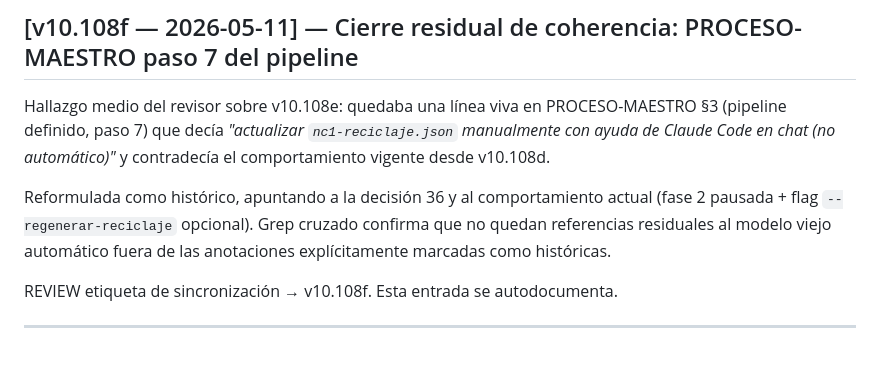
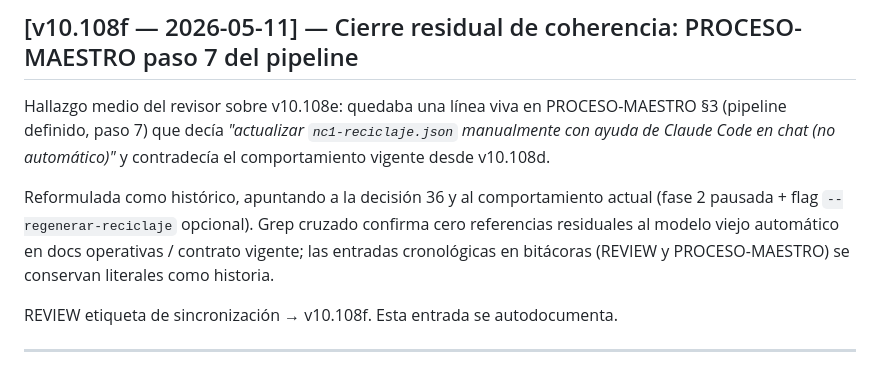
Before and after one commit to adminmc2/agentes_GDC1, a Markdown page: CHANGELOG.md, the part around the change. Drawn GitHub-style.

Commit message:
v10.108g: fix wording CHANGELOG v10.108f — precisión de la frase del grep cruzado
Hallazgo bajo (no bloqueante) del revisor sobre v10.108f: la frase del
changelog decía "cero referencias residuales fuera de anotaciones marcadas
como históricas explícitamente". El grep también captura entradas
cronológicas en bitácoras (REVIEW, PROCESO-MAESTRO) que no son contrato
vivo, así que la frase no era literalmente perfecta.

Rebajada a "cero referencias residuales en docs operativas / contrato
vigente; las entradas cronológicas en bitácoras se conservan literales
como historia". Solo cambio de wording en CHANGELOG, sin más impacto.

Co-Authored-By: Claude Sonnet 4.6 <noreply@anthropic.com>

```diff
--- a/CHANGELOG.md
+++ b/CHANGELOG.md
@@ -9,7 +9,7 @@
 
 Hallazgo medio del revisor sobre v10.108e: quedaba una línea viva en PROCESO-MAESTRO §3 (pipeline definido, paso 7) que decía *"actualizar `nc1-reciclaje.json` manualmente con ayuda de Claude Code en chat (no automático)"* y contradecía el comportamiento vigente desde v10.108d.
 
-Reformulada como histórico, apuntando a la decisión 36 y al comportamiento actual (fase 2 pausada + flag `--regenerar-reciclaje` opcional). Grep cruzado confirma que no quedan referencias residuales al modelo viejo automático fuera de las anotaciones explícitamente marcadas como históricas.
+Reformulada como histórico, apuntando a la decisión 36 y al comportamiento actual (fase 2 pausada + flag `--regenerar-reciclaje` opcional). Grep cruzado confirma cero referencias residuales al modelo viejo automático en docs operativas / contrato vigente; las entradas cronológicas en bitácoras (REVIEW y PROCESO-MAESTRO) se conservan literales como historia.
 
 REVIEW etiqueta de sincronización → v10.108f. Esta entrada se autodocumenta.
 
```
